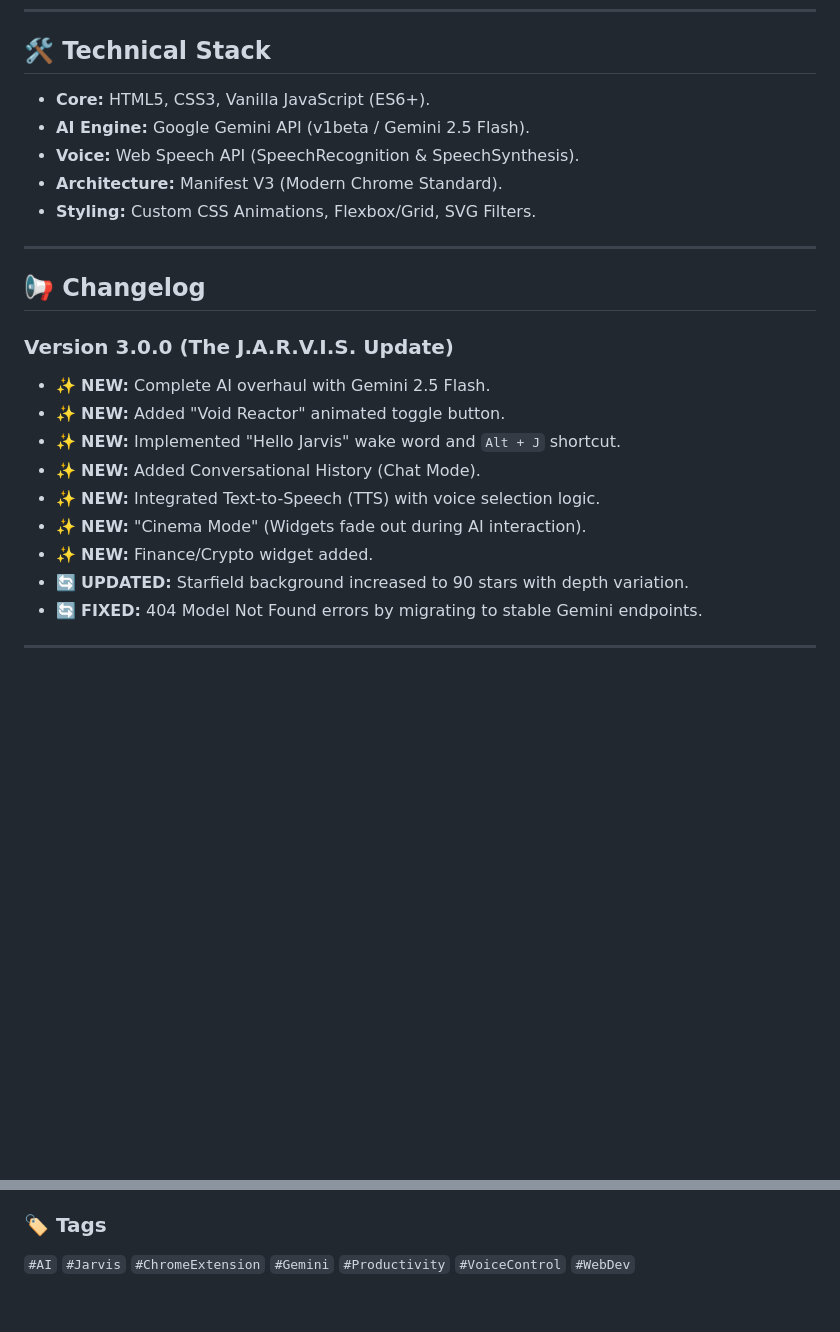
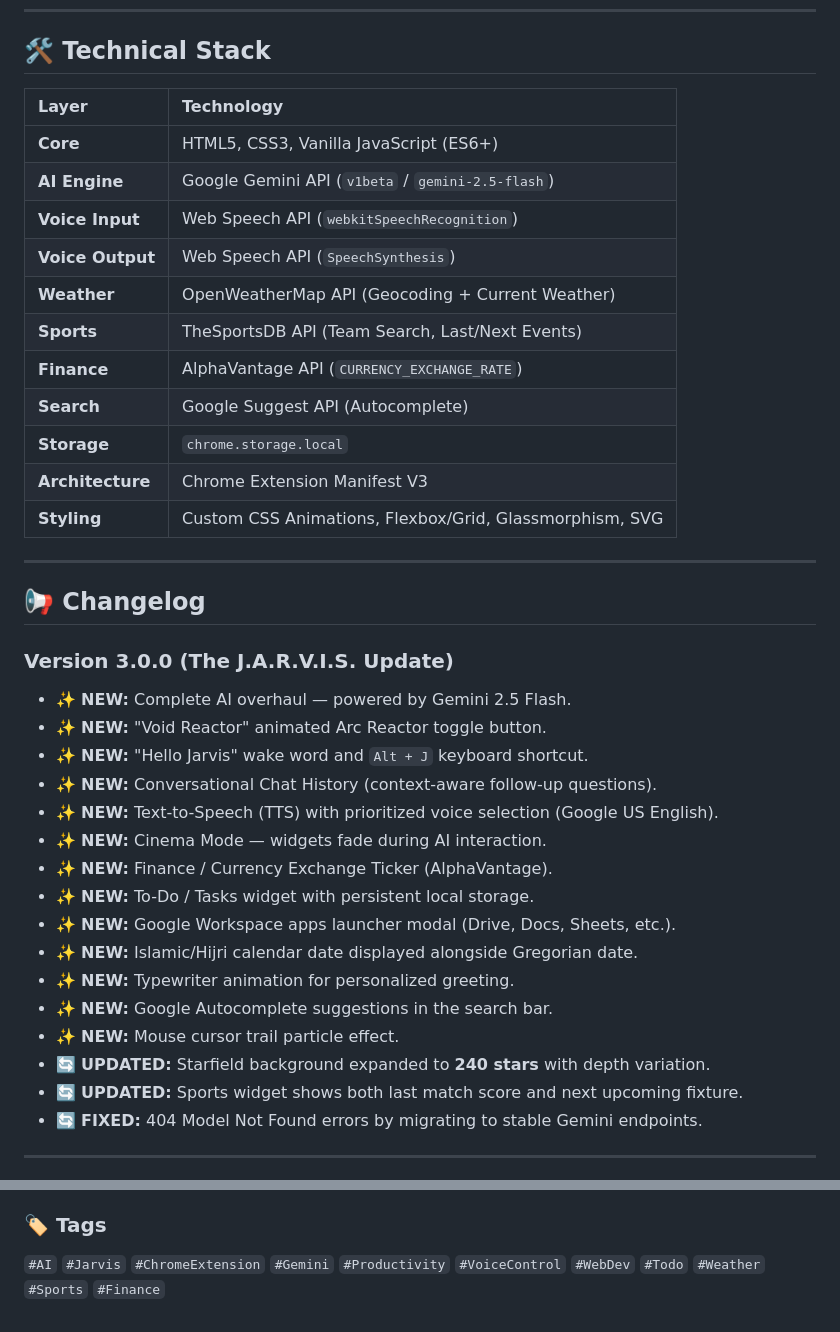
Before and after one commit to abdullahiqbal2610/abx_browser, a Markdown page: README.md, 2 parts joined by grey strips. Drawn GitHub-style; blank space fills up the shorter version.

```diff
--- a/README.md
+++ b/README.md
@@ -79,11 +107,19 @@ Combining a cinematic "Void Energy" aesthetic with the power of **Google Gemini
 
 ## 🛠️ Technical Stack
 
-- **Core:** HTML5, CSS3, Vanilla JavaScript (ES6+).
-- **AI Engine:** Google Gemini API (v1beta / Gemini 2.5 Flash).
-- **Voice:** Web Speech API (SpeechRecognition & SpeechSynthesis).
-- **Architecture:** Manifest V3 (Modern Chrome Standard).
-- **Styling:** Custom CSS Animations, Flexbox/Grid, SVG Filters.
+| Layer           | Technology                                                  |
+| :-------------- | :---------------------------------------------------------- |
+| **Core**        | HTML5, CSS3, Vanilla JavaScript (ES6+)                      |
+| **AI Engine**   | Google Gemini API (`v1beta` / `gemini-2.5-flash`)           |
+| **Voice Input** | Web Speech API (`webkitSpeechRecognition`)                  |
+| **Voice Output**| Web Speech API (`SpeechSynthesis`)                          |
+| **Weather**     | OpenWeatherMap API (Geocoding + Current Weather)            |
+| **Sports**      | TheSportsDB API (Team Search, Last/Next Events)             |
+| **Finance**     | AlphaVantage API (`CURRENCY_EXCHANGE_RATE`)                 |
+| **Search**      | Google Suggest API (Autocomplete)                           |
+| **Storage**     | `chrome.storage.local`                                      |
+| **Architecture**| Chrome Extension Manifest V3                               |
+| **Styling**     | Custom CSS Animations, Flexbox/Grid, Glassmorphism, SVG     |
 
 ---
 
@@ -91,14 +127,21 @@ Combining a cinematic "Void Energy" aesthetic with the power of **Google Gemini
 
 ### Version 3.0.0 (The J.A.R.V.I.S. Update)
 
-- ✨ **NEW:** Complete AI overhaul with Gemini 2.5 Flash.
-- ✨ **NEW:** Added "Void Reactor" animated toggle button.
-- ✨ **NEW:** Implemented "Hello Jarvis" wake word and `Alt + J` shortcut.
-- ✨ **NEW:** Added Conversational History (Chat Mode).
-- ✨ **NEW:** Integrated Text-to-Speech (TTS) with voice selection logic.
-- ✨ **NEW:** "Cinema Mode" (Widgets fade out during AI interaction).
-- ✨ **NEW:** Finance/Crypto widget added.
-- 🔄 **UPDATED:** Starfield background increased to 90 stars with depth variation.
+- ✨ **NEW:** Complete AI overhaul — powered by Gemini 2.5 Flash.
+- ✨ **NEW:** "Void Reactor" animated Arc Reactor toggle button.
+- ✨ **NEW:** "Hello Jarvis" wake word and `Alt + J` keyboard shortcut.
+- ✨ **NEW:** Conversational Chat History (context-aware follow-up questions).
+- ✨ **NEW:** Text-to-Speech (TTS) with prioritized voice selection (Google US English).
+- ✨ **NEW:** Cinema Mode — widgets fade during AI interaction.
+- ✨ **NEW:** Finance / Currency Exchange Ticker (AlphaVantage).
+- ✨ **NEW:** To-Do / Tasks widget with persistent local storage.
+- ✨ **NEW:** Google Workspace apps launcher modal (Drive, Docs, Sheets, etc.).
+- ✨ **NEW:** Islamic/Hijri calendar date displayed alongside Gregorian date.
+- ✨ **NEW:** Typewriter animation for personalized greeting.
+- ✨ **NEW:** Google Autocomplete suggestions in the search bar.
+- ✨ **NEW:** Mouse cursor trail particle effect.
+- 🔄 **UPDATED:** Starfield background expanded to **240 stars** with depth variation.
+- 🔄 **UPDATED:** Sports widget shows both last match score and next upcoming fixture.
 - 🔄 **FIXED:** 404 Model Not Found errors by migrating to stable Gemini endpoints.
 
 ---
@@ -107,4 +150,4 @@ Combining a cinematic "Void Energy" aesthetic with the power of **Google Gemini
 
 ### 🏷️ Tags
 
-`#AI` `#Jarvis` `#ChromeExtension` `#Gemini` `#Productivity` `#VoiceControl` `#WebDev`
+`#AI` `#Jarvis` `#ChromeExtension` `#Gemini` `#Productivity` `#VoiceControl` `#WebDev` `#Todo` `#Weather` `#Sports` `#Finance`
```
Also changed, not shown: other parts of README.md (+58 -30 lines).
